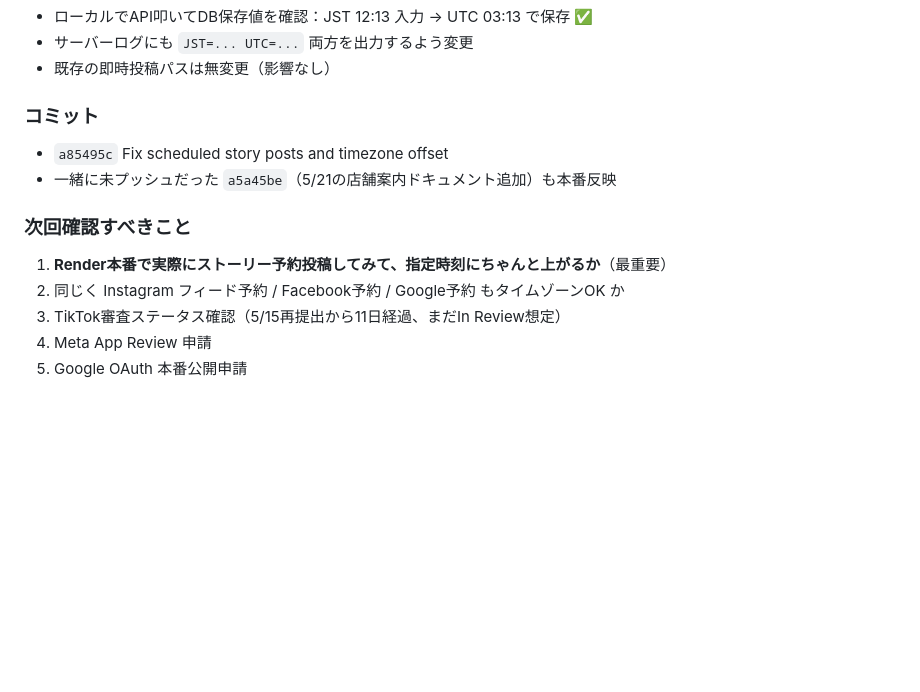
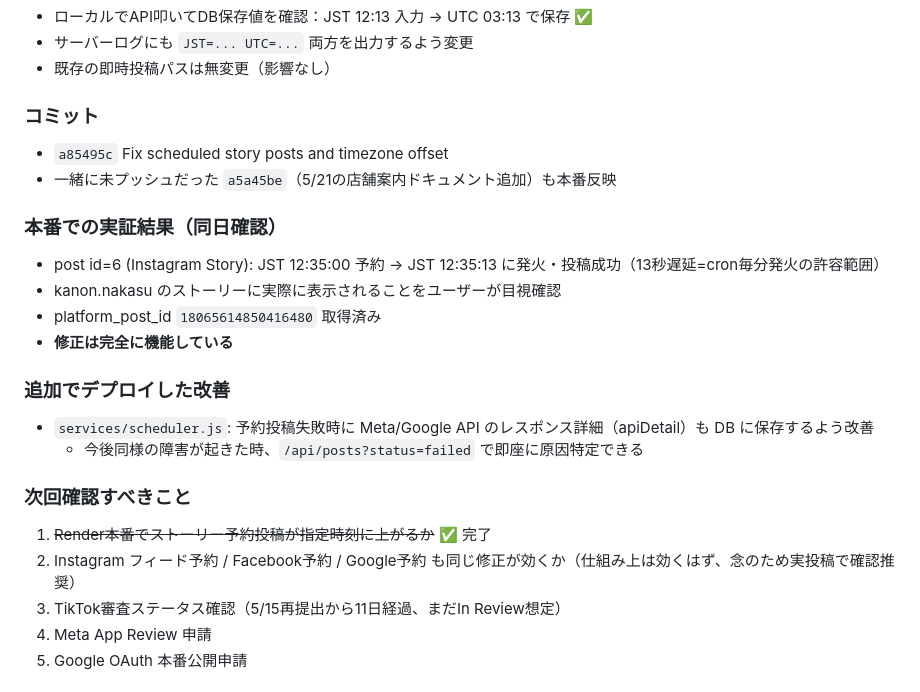
Before and after one commit to beautystudiofuku-jpg/sns-auto-post-app, a Markdown page: SESSION_LOG.md, the part around the change. Rendered like a GitHub page; blank space fills up the shorter version.

Commit message:
Log production verification of scheduled story post fix

```diff
--- a/SESSION_LOG.md
+++ b/SESSION_LOG.md
@@ -30,9 +30,19 @@
 - `a85495c` Fix scheduled story posts and timezone offset
 - 一緒に未プッシュだった `a5a45be`（5/21の店舗案内ドキュメント追加）も本番反映
 
+### 本番での実証結果（同日確認）
+- post id=6 (Instagram Story): JST 12:35:00 予約 → JST 12:35:13 に発火・投稿成功（13秒遅延=cron毎分発火の許容範囲）
+- kanon.nakasu のストーリーに実際に表示されることをユーザーが目視確認
+- platform_post_id `18065614850416480` 取得済み
+- **修正は完全に機能している**
+
+### 追加でデプロイした改善
+- `services/scheduler.js`: 予約投稿失敗時に Meta/Google API のレスポンス詳細（apiDetail）も DB に保存するよう改善
+  - 今後同様の障害が起きた時、`/api/posts?status=failed` で即座に原因特定できる
+
 ### 次回確認すべきこと
-1. **Render本番で実際にストーリー予約投稿してみて、指定時刻にちゃんと上がるか**（最重要）
-2. 同じく Instagram フィード予約 / Facebook予約 / Google予約 もタイムゾーンOK か
+1. ~~Render本番でストーリー予約投稿が指定時刻に上がるか~~ ✅ 完了
+2. Instagram フィード予約 / Facebook予約 / Google予約 も同じ修正が効くか（仕組み上は効くはず、念のため実投稿で確認推奨）
 3. TikTok審査ステータス確認（5/15再提出から11日経過、まだIn Review想定）
 4. Meta App Review 申請
 5. Google OAuth 本番公開申請
```
